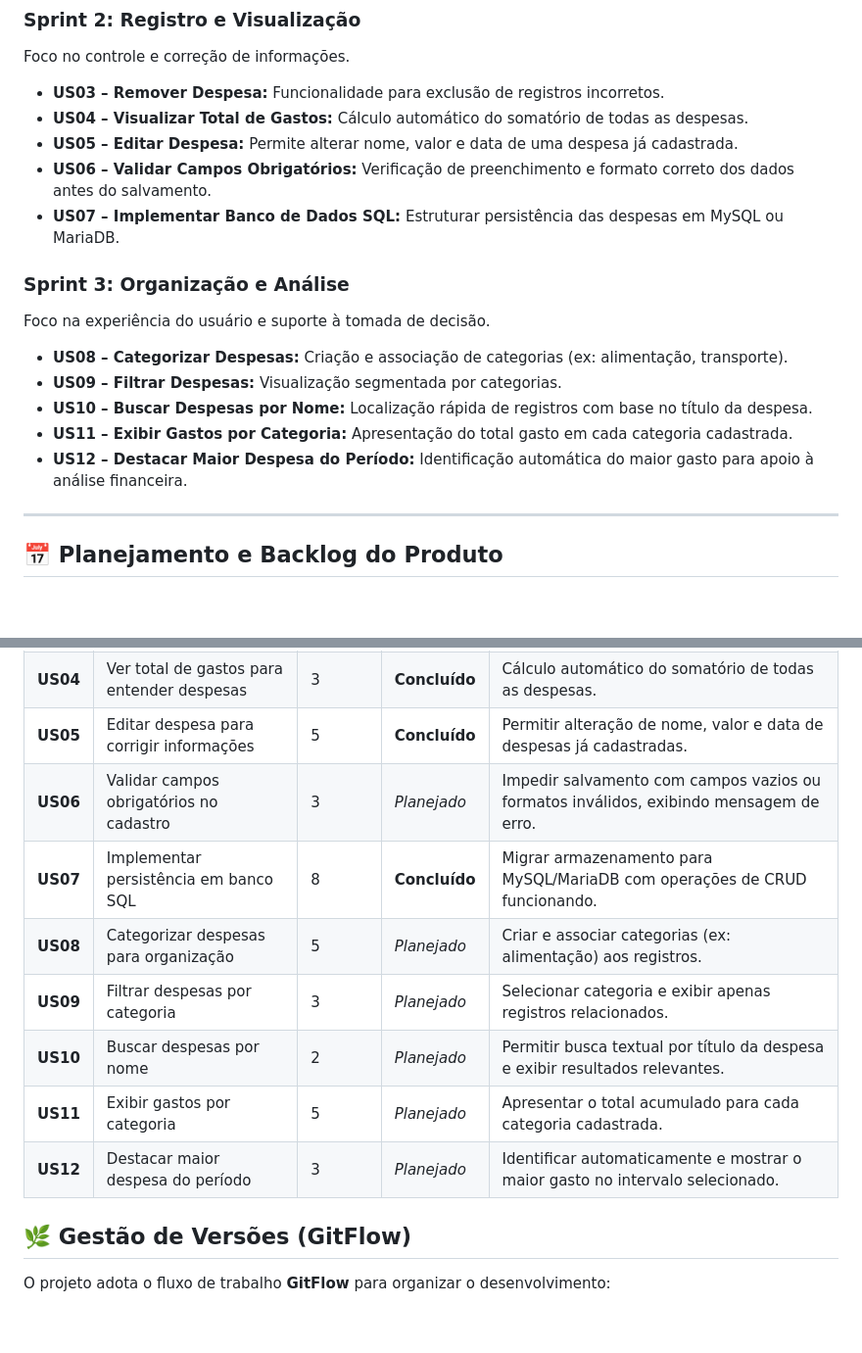
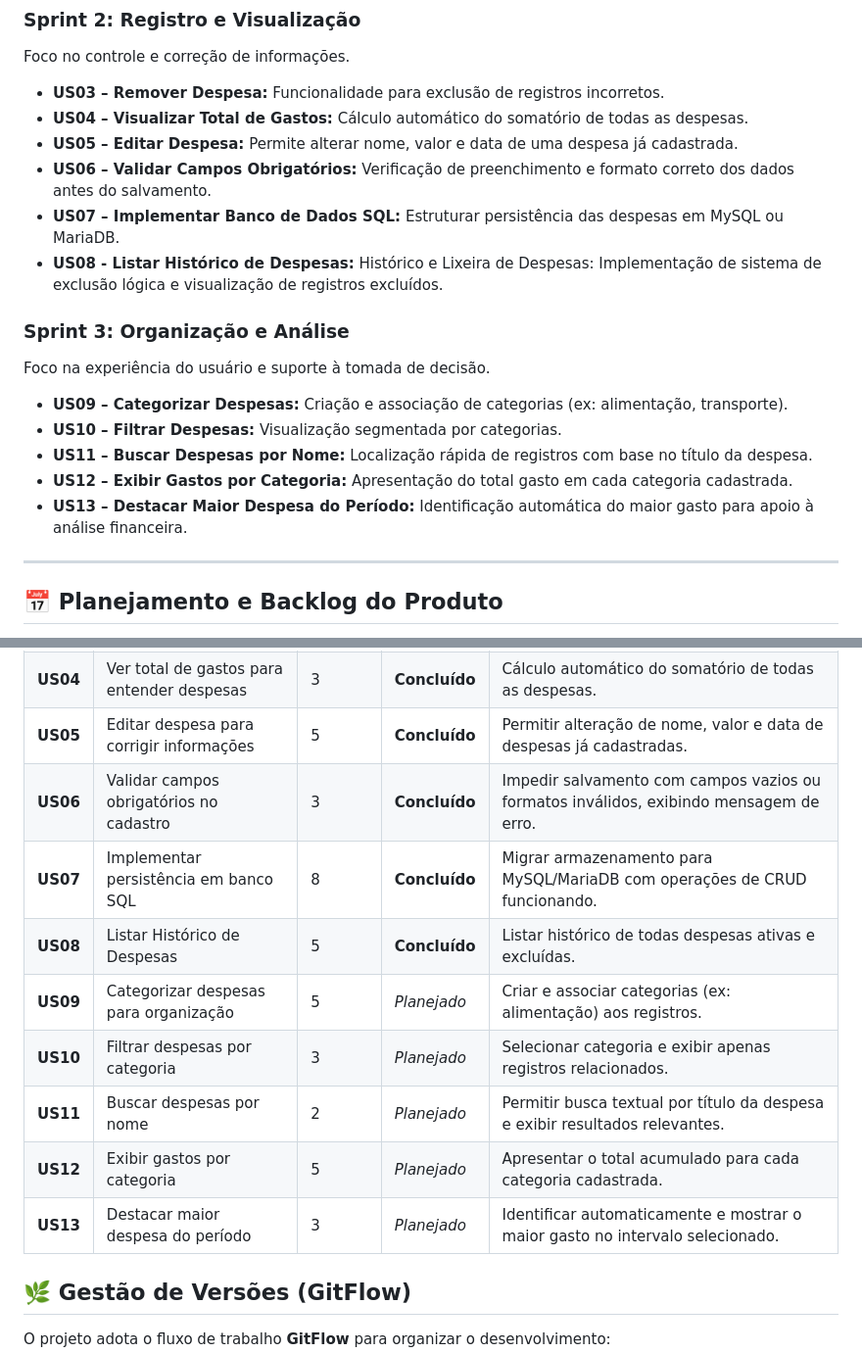
Before and after one commit to crfvasconcellos/ControleFinanceiroWeb, a Markdown page: README.md, 2 parts joined by grey strips. Shown at 98% size. GitHub-like rendering; blank space fills up the shorter version.

Commit message:
chore: update README.md

```diff
--- a/README.md
+++ b/README.md
@@ -68,14 +68,15 @@ Foco no controle e correção de informações.
 - **US05 – Editar Despesa:** Permite alterar nome, valor e data de uma despesa já cadastrada.
 - **US06 – Validar Campos Obrigatórios:** Verificação de preenchimento e formato correto dos dados antes do salvamento.
 - **US07 – Implementar Banco de Dados SQL:** Estruturar persistência das despesas em MySQL ou MariaDB.
+- **US08 - Listar Histórico de Despesas:** Histórico e Lixeira de Despesas: Implementação de sistema de exclusão lógica e visualização de registros excluídos.
 
 ### Sprint 3: Organização e Análise
 Foco na experiência do usuário e suporte à tomada de decisão.
-- **US08 – Categorizar Despesas:** Criação e associação de categorias (ex: alimentação, transporte).
-- **US09 – Filtrar Despesas:** Visualização segmentada por categorias.
-- **US10 – Buscar Despesas por Nome:** Localização rápida de registros com base no título da despesa.
-- **US11 – Exibir Gastos por Categoria:** Apresentação do total gasto em cada categoria cadastrada.
-- **US12 – Destacar Maior Despesa do Período:** Identificação automática do maior gasto para apoio à análise financeira.
+- **US09 – Categorizar Despesas:** Criação e associação de categorias (ex: alimentação, transporte).
+- **US10 – Filtrar Despesas:** Visualização segmentada por categorias.
+- **US11 – Buscar Despesas por Nome:** Localização rápida de registros com base no título da despesa.
+- **US12 – Exibir Gastos por Categoria:** Apresentação do total gasto em cada categoria cadastrada.
+- **US13 – Destacar Maior Despesa do Período:** Identificação automática do maior gasto para apoio à análise financeira.
 
 ---
 ## 📅 Planejamento e Backlog do Produto
@@ -88,13 +89,14 @@ O desenvolvimento foi dividido em Sprints para entrega incremental de valor. As
 | **US03** | Excluir despesa para corrigir erros | 3 | **Concluído** | Botão de remoção e atualização imediata do armazenamento. |
 | **US04** | Ver total de gastos para entender despesas | 3 | **Concluído** | Cálculo automático do somatório de todas as despesas. |
 | **US05** | Editar despesa para corrigir informações | 5 | **Concluído** | Permitir alteração de nome, valor e data de despesas já cadastradas. |
-| **US06** | Validar campos obrigatórios no cadastro | 3 | *Planejado* | Impedir salvamento com campos vazios ou formatos inválidos, exibindo mensagem de erro. |
+| **US06** | Validar campos obrigatórios no cadastro | 3 | **Concluído** | Impedir salvamento com campos vazios ou formatos inválidos, exibindo mensagem de erro. |
 | **US07** | Implementar persistência em banco SQL | 8 | **Concluído** | Migrar armazenamento para MySQL/MariaDB com operações de CRUD funcionando. |
-| **US08** | Categorizar despesas para organização | 5 | *Planejado* | Criar e associar categorias (ex: alimentação) aos registros. |
-| **US09** | Filtrar despesas por categoria | 3 | *Planejado* | Selecionar categoria e exibir apenas registros relacionados. |
-| **US10** | Buscar despesas por nome | 2 | *Planejado* | Permitir busca textual por título da despesa e exibir resultados relevantes. |
-| **US11** | Exibir gastos por categoria | 5 | *Planejado* | Apresentar o total acumulado para cada categoria cadastrada. |
-| **US12** | Destacar maior despesa do período | 3 | *Planejado* | Identificar automaticamente e mostrar o maior gasto no intervalo selecionado. |
+| **US08** | Listar Histórico de Despesas | 5 | **Concluído** | Listar histórico de todas despesas ativas e excluídas. |
+| **US09** | Categorizar despesas para organização | 5 | *Planejado* | Criar e associar categorias (ex: alimentação) aos registros. |
+| **US10** | Filtrar despesas por categoria | 3 | *Planejado* | Selecionar categoria e exibir apenas registros relacionados. |
+| **US11** | Buscar despesas por nome | 2 | *Planejado* | Permitir busca textual por título da despesa e exibir resultados relevantes. |
+| **US12** | Exibir gastos por categoria | 5 | *Planejado* | Apresentar o total acumulado para cada categoria cadastrada. |
+| **US13** | Destacar maior despesa do período | 3 | *Planejado* | Identificar automaticamente e mostrar o maior gasto no intervalo selecionado. |
 
 ## 🌿 Gestão de Versões (GitFlow)
 O projeto adota o fluxo de trabalho **GitFlow** para organizar o desenvolvimento:
```
